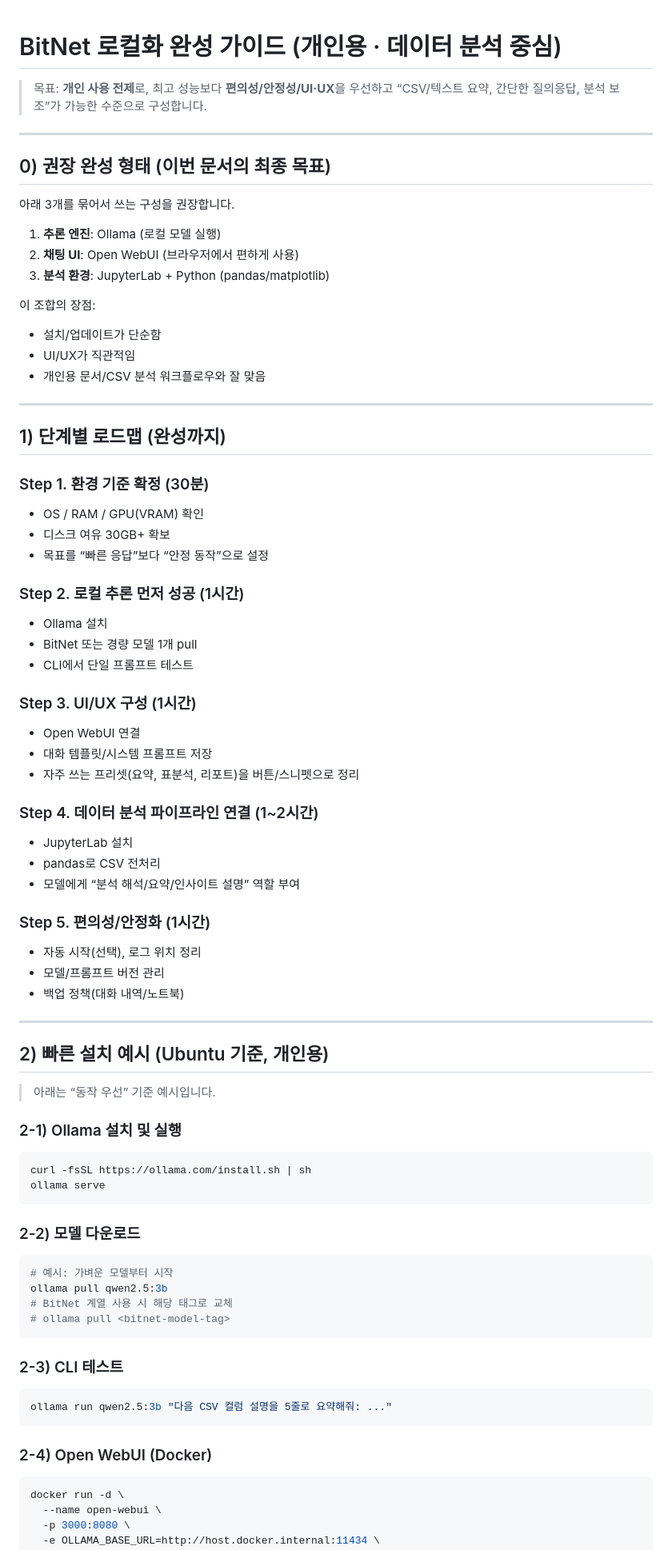
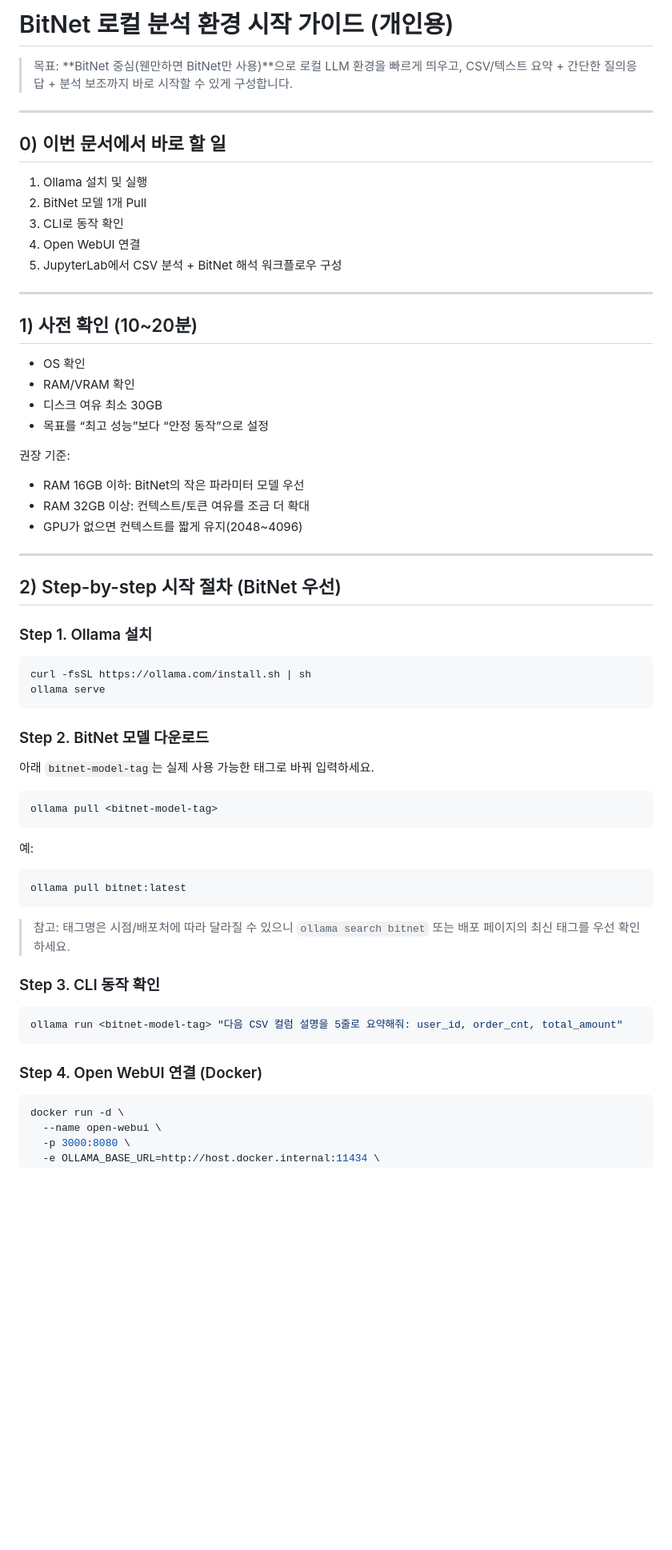
Before and after one commit to rad1092/First_two, a Markdown page: README.md, the part around one of its changes. Shown at 80% size. Rendered like a GitHub page; blank space fills up the shorter version.

````diff
--- a/README.md
+++ b/README.md
@@ -1,79 +1,63 @@
+# BitNet 로컬 분석 환경 시작 가이드 (개인용)
 
-# BitNet 로컬화 완성 가이드 (개인용 · 데이터 분석 중심)
-
-> 목표: **개인 사용 전제**로, 최고 성능보다 **편의성/안정성/UI·UX**을 우선하고
-> “CSV/텍스트 요약, 간단한 질의응답, 분석 보조”가 가능한 수준으로 구성합니다.
+> 목표: **BitNet 중심(웬만하면 BitNet만 사용)**으로 로컬 LLM 환경을 빠르게 띄우고,
+> CSV/텍스트 요약 + 간단한 질의응답 + 분석 보조까지 바로 시작할 수 있게 구성합니다.
 
 ---
 
-## 0) 권장 완성 형태 (이번 문서의 최종 목표)
+## 0) 이번 문서에서 바로 할 일
 
-아래 3개를 묶어서 쓰는 구성을 권장합니다.
-
-1. **추론 엔진**: Ollama (로컬 모델 실행)
-2. **채팅 UI**: Open WebUI (브라우저에서 편하게 사용)
-3. **분석 환경**: JupyterLab + Python (pandas/matplotlib)
-
-이 조합의 장점:
-- 설치/업데이트가 단순함
-- UI/UX가 직관적임
-- 개인용 문서/CSV 분석 워크플로우와 잘 맞음
+1. Ollama 설치 및 실행
+2. BitNet 모델 1개 Pull
+3. CLI로 동작 확인
+4. Open WebUI 연결
+5. JupyterLab에서 CSV 분석 + BitNet 해석 워크플로우 구성
 
 ---
 
-## 1) 단계별 로드맵 (완성까지)
+## 1) 사전 확인 (10~20분)
 
-### Step 1. 환경 기준 확정 (30분)
-- OS / RAM / GPU(VRAM) 확인
-- 디스크 여유 30GB+ 확보
-- 목표를 “빠른 응답”보다 “안정 동작”으로 설정
+- OS 확인
+- RAM/VRAM 확인
+- 디스크 여유 최소 30GB
+- 목표를 “최고 성능”보다 “안정 동작”으로 설정
 
-### Step 2. 로컬 추론 먼저 성공 (1시간)
-- Ollama 설치
-- BitNet 또는 경량 모델 1개 pull
-- CLI에서 단일 프롬프트 테스트
-
-### Step 3. UI/UX 구성 (1시간)
-- Open WebUI 연결
-- 대화 템플릿/시스템 프롬프트 저장
-- 자주 쓰는 프리셋(요약, 표분석, 리포트)을 버튼/스니펫으로 정리
-
-### Step 4. 데이터 분석 파이프라인 연결 (1~2시간)
-- JupyterLab 설치
-- pandas로 CSV 전처리
-- 모델에게 “분석 해석/요약/인사이트 설명” 역할 부여
-
-### Step 5. 편의성/안정화 (1시간)
-- 자동 시작(선택), 로그 위치 정리
-- 모델/프롬프트 버전 관리
-- 백업 정책(대화 내역/노트북)
+권장 기준:
+- RAM 16GB 이하: BitNet의 작은 파라미터 모델 우선
+- RAM 32GB 이상: 컨텍스트/토큰 여유를 조금 더 확대
+- GPU가 없으면 컨텍스트를 짧게 유지(2048~4096)
 
 ---
 
-## 2) 빠른 설치 예시 (Ubuntu 기준, 개인용)
+## 2) Step-by-step 시작 절차 (BitNet 우선)
 
-> 아래는 “동작 우선” 기준 예시입니다.
-
-### 2-1) Ollama 설치 및 실행
+### Step 1. Ollama 설치
 ```bash
 curl -fsSL https://ollama.com/install.sh | sh
 ollama serve
 ```
 
-### 2-2) 모델 다운로드
+### Step 2. BitNet 모델 다운로드
+
+아래 `bitnet-model-tag`는 실제 사용 가능한 태그로 바꿔 입력하세요.
+
 ```bash
-# 예시: 가벼운 모델부터 시작
-ollama pull qwen2.5:3b
-# BitNet 계열 사용 시 해당 태그로 교체
-# ollama pull <bitnet-model-tag>
+ollama pull <bitnet-model-tag>
 ```
 
-### 2-3) CLI 테스트
+예:
 ```bash
-ollama run qwen2.5:3b "다음 CSV 컬럼 설명을 5줄로 요약해줘: ..."
+ollama pull bitnet:latest
 ```
 
-### 2-4) Open WebUI (Docker)
+> 참고: 태그명은 시점/배포처에 따라 달라질 수 있으니 `ollama search bitnet` 또는 배포 페이지의 최신 태그를 우선 확인하세요.
+
+### Step 3. CLI 동작 확인
+```bash
+ollama run <bitnet-model-tag> "다음 CSV 컬럼 설명을 5줄로 요약해줘: user_id, order_cnt, total_amount"
+```
+
+### Step 4. Open WebUI 연결 (Docker)
 ```bash
 docker run -d \
   --name open-webui \
````
Also changed, not shown: other parts of README.md (+70 -73 lines).
